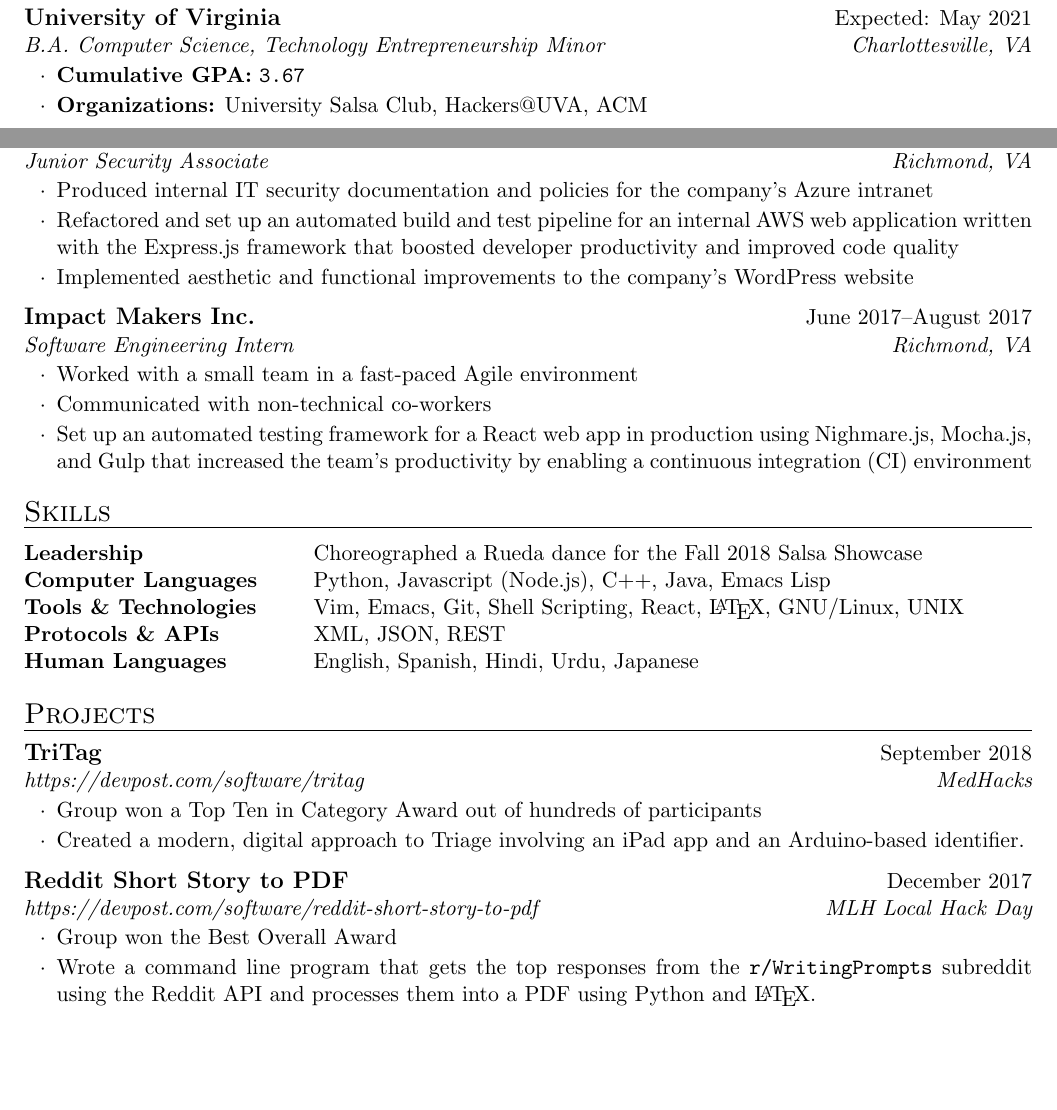
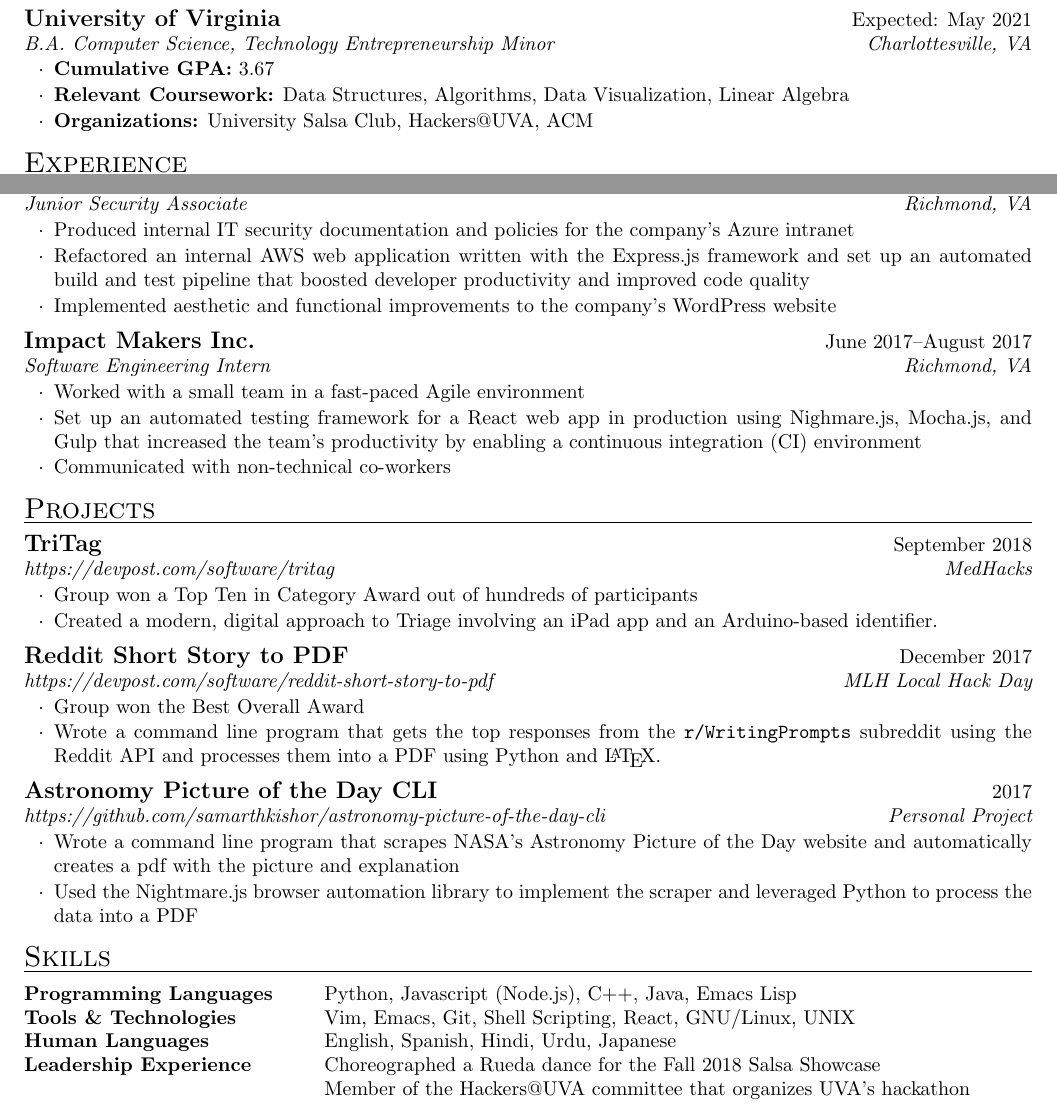
Before and after one commit to samarthkishor/resume, a LaTeX CV (Samarth_Kishor_resume.tex, which reads resume.cls): two parts of the page, joined at a grey line, cut so that both start at the same text, the shorter picture padded with empty space. Compiled offline with pdfLaTeX.

Commit message:
Some more reformatting and content changes

```diff
--- a/Samarth_Kishor_resume.tex
+++ b/Samarth_Kishor_resume.tex
@@ -2,20 +2,20 @@
 
 \documentclass{resume}
 
-\usepackage[left=0.75in,top=0.5in,right=0.75in,bottom=0.5in]{geometry}
+\usepackage[left=0.75in,top=0.75in,right=0.75in,bottom=0.75in]{geometry}
 
 \name{Samarth Kishor}
 \address{ 804--300--6897 \\ samarthkishor1@gmail.com \\ github.com/samarthkishor}
 
-\def\nameskip{\bigskip}
+\def\nameskip{\medskip}
 \def\sectionskip{\medskip}
 
 \begin{document}
 
 \begin{rSection}{Education}
   \begin{rSubsection}{University of Virginia}{Expected: May 2021}{B.A. Computer Science, Technology Entrepreneurship Minor}{Charlottesville, VA}
-  \item \textbf{Cumulative GPA:} \texttt{3.67}
-  % \item \textbf{Relevant Coursework:} Data Structures, Algorithms, Theory of Computation\, Data Visualization, Linear Algebra
+  \item \textbf{Cumulative GPA:} 3.67
+  \item \textbf{Relevant Coursework:} Data Structures, Algorithms, Data Visualization, Linear Algebra
   \item \textbf{Organizations:} University Salsa Club, Hackers@UVA, ACM
   \end{rSubsection}
 \end{rSection}
@@ -30,27 +30,15 @@
 
   \begin{rSubsection}{Impact Makers Inc.}{June 2018--August 2018}{Junior Security Associate}{Richmond, VA}
   \item Produced internal IT security documentation and policies for the company's Azure intranet
-  \item Refactored and set up an automated build and test pipeline for an internal AWS web application written with the Express.js framework that boosted developer productivity and improved code quality
+  \item Refactored an internal AWS web application written with the Express.js framework and set up an automated build and test pipeline that boosted developer productivity and improved code quality
   \item Implemented aesthetic and functional improvements to the company's WordPress website
   \end{rSubsection}
 
   \begin{rSubsection}{Impact Makers Inc.}{June 2017--August 2017}{Software Engineering Intern}{Richmond, VA}
   \item Worked with a small team in a fast-paced Agile environment
+  \item Set up an automated testing framework for a React web app in production using Nighmare.js, Mocha.js, and Gulp that increased the team's productivity by enabling a continuous integration (CI) environment
   \item Communicated with non-technical co-workers
-  \item Set up an automated testing framework for a React web app in production using Nighmare.js, Mocha.js, and Gulp that increased the team's productivity by enabling a continuous integration (CI) environment
   \end{rSubsection}
-
-\end{rSection}
-
-\begin{rSection}{Skills}
-
-  \begin{tabular}{ @{} >{\bfseries}l @{\hspace{6ex}} l }
-    Leadership & Choreographed a Rueda dance for the Fall 2018 Salsa Showcase\\
-    Computer Languages & Python, Javascript (Node.js), C++, Java, Emacs Lisp\\
-    Tools \& Technologies & Vim, Emacs, Git, Shell Scripting, React, \LaTeX{}, GNU/Linux, UNIX\\
-    Protocols \& APIs & XML, JSON, REST\\
-    Human Languages & English, Spanish, Hindi, Urdu, Japanese
-  \end{tabular}
 
 \end{rSection}
 
@@ -66,6 +54,23 @@
   \item Wrote a command line program that gets the top responses from the \texttt{r/WritingPrompts} subreddit using the Reddit API and processes them into a PDF using Python and \LaTeX{}.
   \end{rSubsection}
 
+  \begin{rSubsection}{Astronomy Picture of the Day CLI}{2017}{https://github.com/samarthkishor/astronomy-picture-of-the-day-cli}{Personal Project}
+  \item Wrote a command line program that scrapes NASA's Astronomy Picture of the Day website and automatically creates a pdf with the picture and explanation
+  \item Used the Nightmare.js browser automation library to implement the scraper and leveraged Python to process the data into a PDF
+  \end{rSubsection}
+
+\end{rSection}
+
+\begin{rSection}{Skills}
+
+  \begin{tabular}{ @{} >{\bfseries}l @{\hspace{6ex}} l }
+    Programming Languages & Python, Javascript (Node.js), C++, Java, Emacs Lisp\\
+    Tools \& Technologies & Vim, Emacs, Git, Shell Scripting, React, GNU/Linux, UNIX\\
+    Human Languages & English, Spanish, Hindi, Urdu, Japanese\\
+    Leadership Experience & Choreographed a Rueda dance for the Fall 2018 Salsa Showcase\\
+               & Member of the Hackers@UVA committee that organizes UVA's hackathon
+  \end{tabular}
+
 \end{rSection}
 
 \end{document}
--- a/resume.cls
+++ b/resume.cls
@@ -16,7 +16,7 @@
 
 \ProvidesClass{resume}[2010/07/10 v0.9 Resume class]
 
-\LoadClass[11pt,letterpaper]{article}
+\LoadClass[10pt,letterpaper]{article}
 
 \usepackage[parfill]{parskip}       % Do not indent paragraphs
 \usepackage{array}                  % required for boldface tabular columns
```
Also changed, not shown: Samarth_Kishor_resume.pdf.
